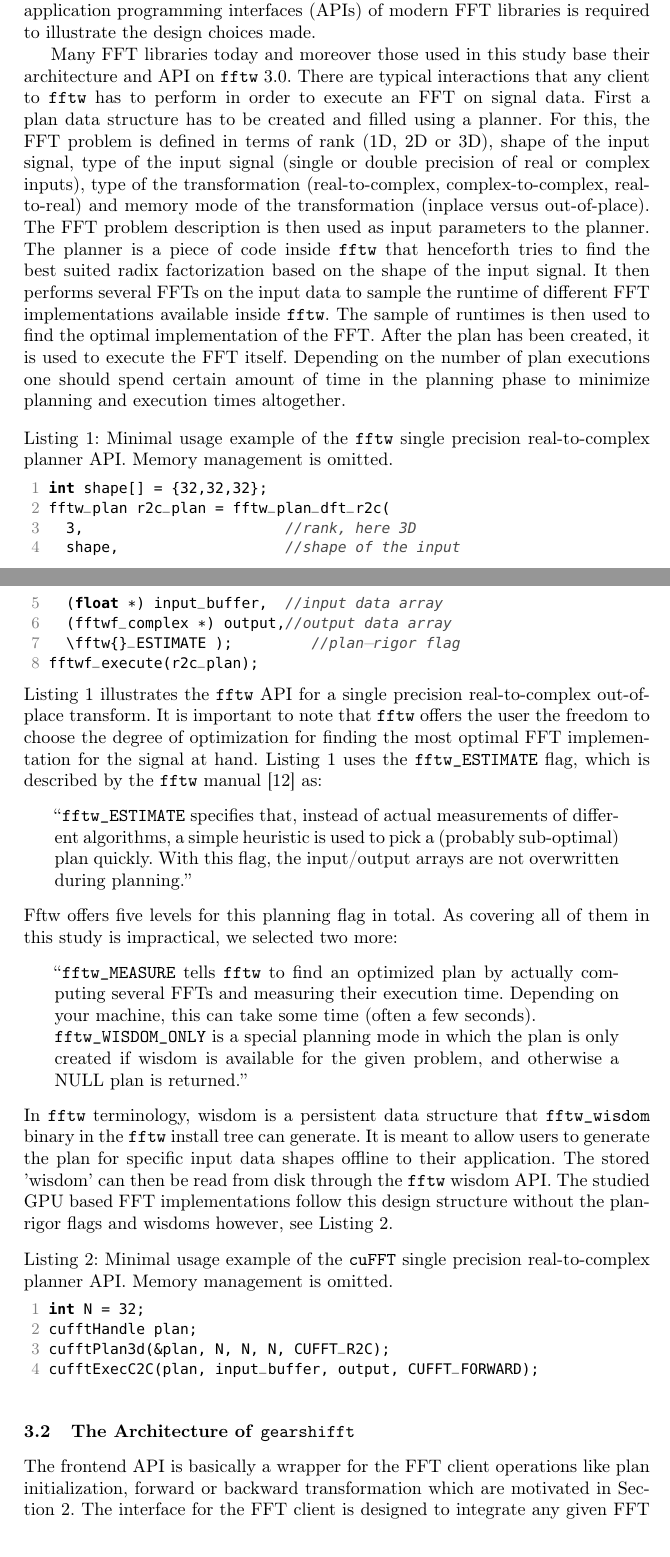
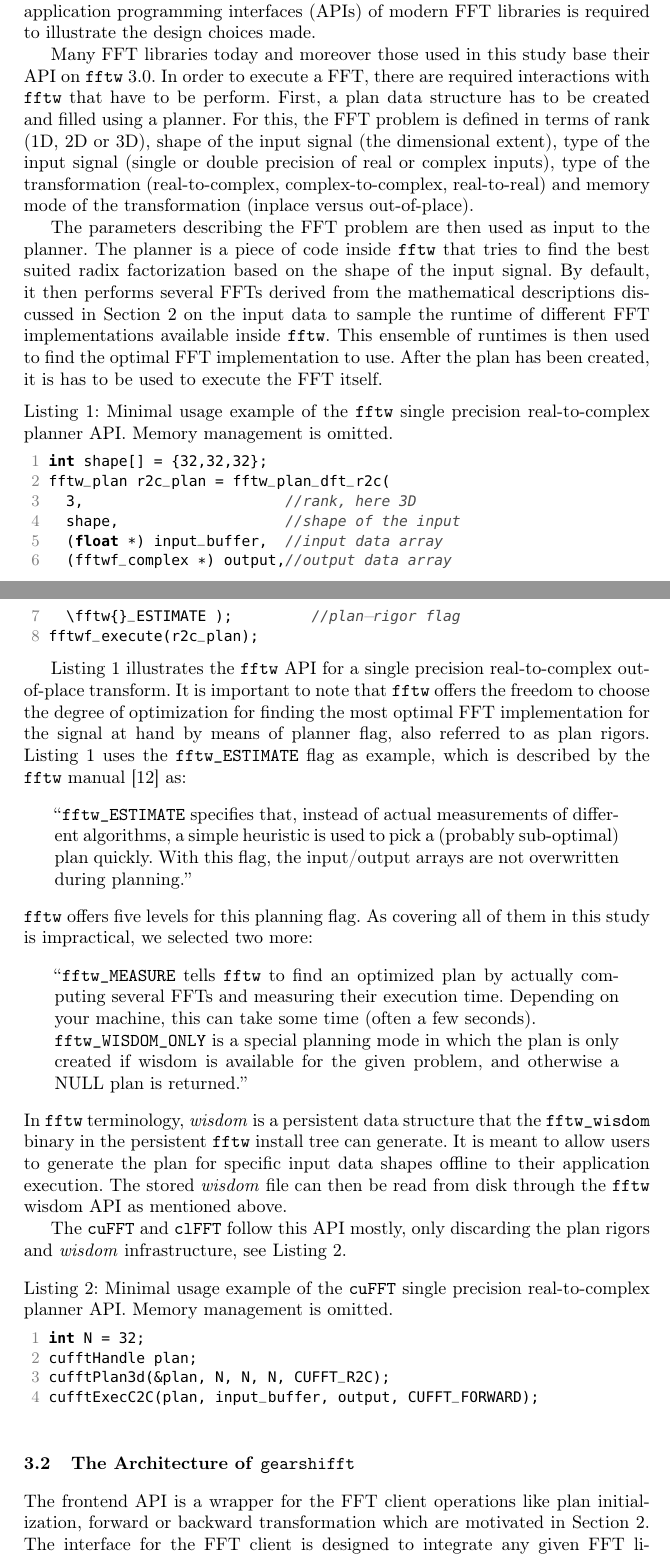
Before and after one commit to psteinb/gearshifft_publication, a LaTeX thesis (gearshifft.tex, which reads implementation.tex): two parts of pages 4 and 5 of 23, joined at a grey line, cut so that both start at the same text. Compiled offline with pdfLaTeX.

Commit message:
text refactorings in the modern fft subsection

```diff
--- a/implementation.tex
+++ b/implementation.tex
@@ -12,8 +12,10 @@
 
 Before discussing the design of \gearshifft{}, a brief introduction into the use and application programming interfaces (APIs) of modern FFT libraries is required to illustrate the design choices made.
 
-Many FFT libraries today and moreover those used in this study base their architecture and API on \fftw{} $3.0$. There are typical interactions that any client to \fftw{} has to perform in order to execute an FFT on signal data. First a plan data structure has to be created and filled using a planner. For this, the FFT problem is defined in terms of rank (1D, 2D or 3D), shape of the input signal, type of the input signal (single or double precision of real or complex inputs), type of the transformation (real-to-complex, complex-to-complex, real-to-real) and memory mode of the transformation (inplace versus out-of-place). The FFT problem description is then used as input parameters to the planner. The planner is a piece of code inside \fftw{} that henceforth tries to find the best suited radix factorization based on the shape of the input signal. It then performs several FFTs on the input data to sample the runtime of different FFT implementations available inside \fftw{}. The sample of runtimes is then used to find the optimal implementation of the FFT. After the plan has been created, it is used to execute the FFT itself.
-Depending on the number of plan executions one should spend certain amount of time in the planning phase to minimize planning and execution times altogether.
+Many FFT libraries today and moreover those used in this study base their API on \fftw{} $3.0$. In order to execute a FFT, there are required interactions with \fftw{} that have to be perform. First, a plan data structure has to be created and filled using a planner. For this, the FFT problem is defined in terms of rank (1D, 2D or 3D), shape of the input signal (the dimensional extent), type of the input signal (single or double precision of real or complex inputs), type of the transformation (real-to-complex, complex-to-complex, real-to-real) and memory mode of the transformation (inplace versus out-of-place).
+
+The parameters describing the FFT problem are then used as input to the planner. The planner is a piece of code inside \fftw{} that tries to find the best suited radix factorization based on the shape of the input signal. By default, it then performs several FFTs derived from the mathematical descriptions discussed in \cref{sec:motivation} on the input data to sample the runtime of different FFT implementations available inside \fftw{}. This ensemble of runtimes is then used to find the optimal FFT implementation to use. After the plan has been created, it is has to be used to execute the FFT itself.
+
 \begin{lstlisting}[caption={Minimal usage example of the \fftw{} single precision real-to-complex planner API. Memory management is omitted.},label={lst:fftw_example}]
 int shape[] = {32,32,32};
 fftw_plan r2c_plan = fftw_plan_dft_r2c(
@@ -24,20 +26,23 @@ fftw_plan r2c_plan = fftw_plan_dft_r2c(
   \fftw{}_ESTIMATE );         //plan-rigor flag
 fftwf_execute(r2c_plan);
 \end{lstlisting}
-\cref{lst:fftw_example} illustrates the \fftw{} API for a single precision real-to-complex out-of-place transform. It is important to note that \fftw{} offers the user the freedom to choose the degree of optimization for finding the most optimal FFT implementation for the signal at hand. \cref{lst:fftw_example} uses the \texttt{\fftw{}\_ESTIMATE} flag, which is described by the \fftw{} manual \cite{fftw_manual} as:
+
+\cref{lst:fftw_example} illustrates the \fftw{} API for a single precision real-to-complex out-of-place transform. It is important to note that \fftw{} offers the freedom to choose the degree of optimization for finding the most optimal FFT implementation for the signal at hand by means of planner flag, also referred to as plan rigors. \cref{lst:fftw_example} uses the \texttt{\fftw{}\_ESTIMATE} flag as example, which is described by the \fftw{} manual \cite{fftw_manual} as:
 %
 \begin{quote}
 ``\texttt{\fftw{}\_ESTIMATE} specifies that, instead of actual measurements of different algorithms, a simple heuristic is used to pick a (probably sub-optimal) plan quickly. With this flag, the input/output arrays are not overwritten during planning.''
 \end{quote}
 %
-Fftw offers five levels for this planning flag in total. As covering all of them in this study is impractical, we selected two more:
+\fftw{} offers five levels for this planning flag. As covering all of them in this study is impractical, we selected two more:
 \begin{quote}
 ``\texttt{\fftw{}\_MEASURE} tells \fftw{} to find an optimized plan by actually computing several FFTs and measuring their execution time. Depending on your machine, this can take some time (often a few seconds).\newline
 \texttt{\fftw{}\_WISDOM\_ONLY} is a special planning mode in which the plan is only created if wisdom is available for the given problem, and otherwise a NULL plan is returned.''
 \end{quote}
 %
-In \fftw{} terminology, wisdom is a persistent data structure that \texttt{fftw\_wisdom} binary in the \fftw{} install tree can generate. It is meant to allow users to generate the plan for specific input data shapes offline to their application. The stored 'wisdom' can then be read from disk through the \fftw{} wisdom API.
-The studied GPU based FFT implementations follow this design structure without the plan-rigor flags and wisdoms however, see \cref{lst:cufft_example}.
+In \fftw{} terminology, \emph{wisdom} is a persistent data structure that the \texttt{fftw\_wisdom} binary in the persistent \fftw{} install tree can generate. It is meant to allow users to generate the plan for specific input data shapes offline to their application execution. The stored \emph{wisdom} file can then be read from disk through the \fftw{} wisdom API as mentioned above.
+
+The \cufft{} and \clfft{} follow this API mostly, only discarding the plan rigors and \emph{wisdom} infrastructure, see \cref{lst:cufft_example}.
+
 \begin{lstlisting}[caption={Minimal usage example of the \cufft{} single precision real-to-complex planner API. Memory management is omitted.},label={lst:cufft_example}]
 int N = 32;
 cufftHandle plan;
@@ -48,7 +53,7 @@ cufftExecC2C(plan, input_buffer, output, CUFFT_FORWARD);
 \subsection{The Architecture of \gearshifft{}}
 \label{ssec:gearshifft_arch}
 
-The frontend API is basically a wrapper for the FFT client operations like plan initialization, forward or backward transformation which are motivated in \cref{sec:motivation}.
+The frontend API is a wrapper for the FFT client operations like plan initialization, forward or backward transformation which are motivated in \cref{sec:motivation}.
 The interface for the FFT client is designed to integrate any given FFT library, that provides forward and backward Fourier transforms.
 The wrapper code leverages C++ templates and the meta-programming language for compile-time constant expressions.
 This yields minimal overhead at runtime and provides a type-agnostic interface, i.\,e. \gearshifft{} is not fixed to single or double precision.
```
